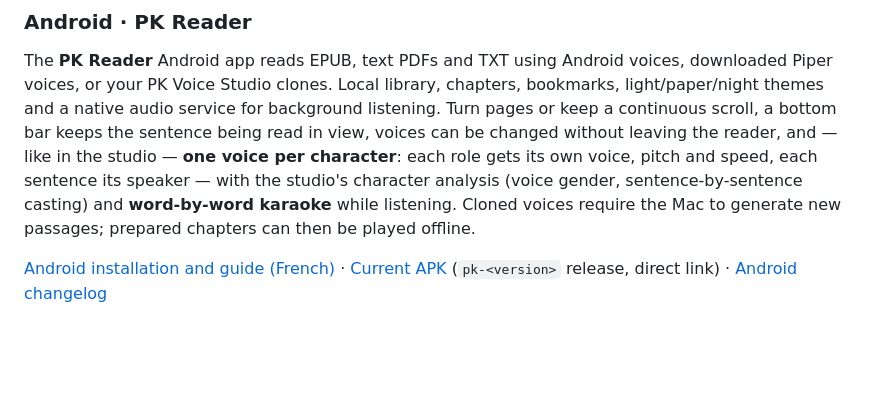
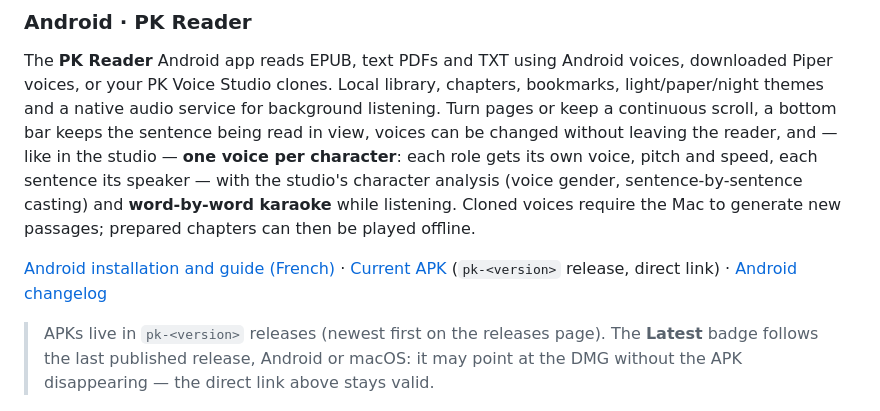
Before and after one commit to mondary/Macos_PKvoicecloner, a Markdown page: README_en.md, the part around the change. GitHub-like rendering; blank space fills up the shorter version.

```diff
--- a/README_en.md
+++ b/README_en.md
@@ -14,7 +14,9 @@ version **2026.10.47** · macOS Apple Silicon · Apache-2.0 · [Changelog](CHANG
 
 The **PK Reader** Android app reads EPUB, text PDFs and TXT using Android voices, downloaded Piper voices, or your PK Voice Studio clones. Local library, chapters, bookmarks, light/paper/night themes and a native audio service for background listening. Turn pages or keep a continuous scroll, a bottom bar keeps the sentence being read in view, voices can be changed without leaving the reader, and — like in the studio — **one voice per character**: each role gets its own voice, pitch and speed, each sentence its speaker — with the studio's character analysis (voice gender, sentence-by-sentence casting) and **word-by-word karaoke** while listening. Cloned voices require the Mac to generate new passages; prepared chapters can then be played offline.
 
-[Android installation and guide (French)](docs/ANDROID.md) · [Current APK](https://github.com/mondary/Macos_PKvoicecloner/releases/tag/pk-2026.10.53) (`pk-<version>` release, direct link) · [Android changelog](src/mobile/CHANGELOG.md)
+[Android installation and guide (French)](docs/ANDROID.md) · [Current APK](https://github.com/mondary/Macos_PKvoicecloner/releases/tag/pk-2026.10.58) (`pk-<version>` release, direct link) · [Android changelog](src/mobile/CHANGELOG.md)
+
+> APKs live in `pk-<version>` releases (newest first on the releases page). The **Latest** badge follows the last published release, Android or macOS: it may point at the DMG without the APK disappearing — the direct link above stays valid.
 
 <img src="store/screenshots/android-reader/library.png" width="230" alt="PK Reader library web preview" /> <img src="store/screenshots/android-reader/reader.png" width="230" alt="PK Reader reading screen web preview" />
 
```
Also changed, not shown: README.md (+3 -1 lines), docs/ANDROID.md (+1 -1 lines).
